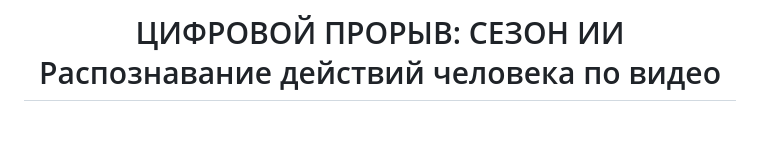
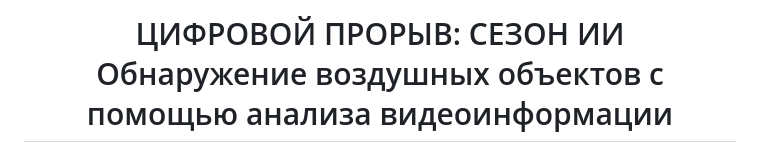
Before and after one commit to Fact0RR/Helicopter_Paracopter, a Markdown page: README.md, the part around the change. Rendered like a GitHub page; blank space fills up the shorter version.

```diff
--- a/README.md
+++ b/README.md
@@ -1,6 +1,6 @@
 <div align="center">
 
-# ЦИФРОВОЙ ПРОРЫВ: СЕЗОН ИИ <br> Распознавание действий человека по видео
+# ЦИФРОВОЙ ПРОРЫВ: СЕЗОН ИИ <br> Обнаружение воздушных объектов с помощью анализа видеоинформации
 
 <img height="300" alt="logo" src="assets/logo.png">
 
```
